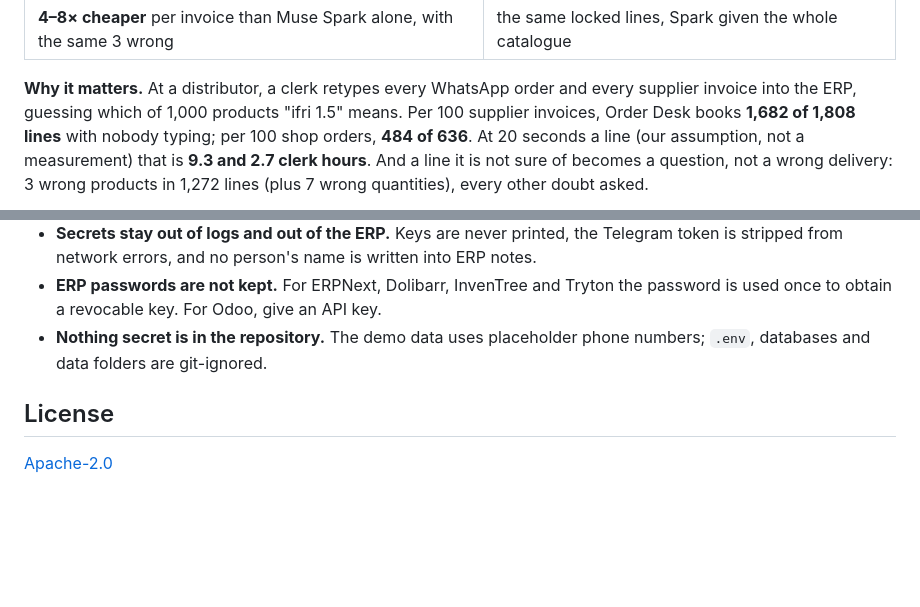
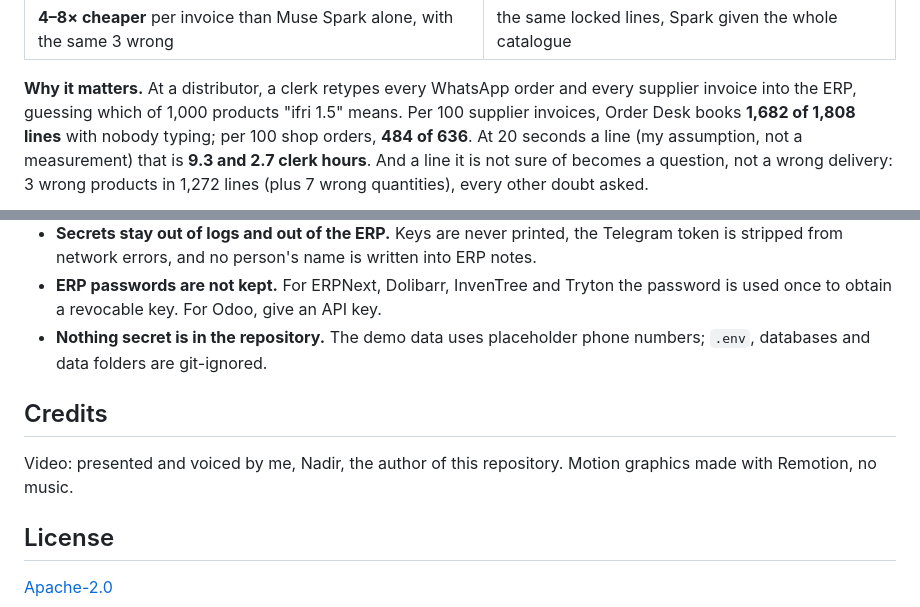
Before and after one commit to nudiiir/elixir-orderdesk, a Markdown page: README.md, 2 parts joined by grey strips. Drawn GitHub-style; blank space fills up the shorter version.

```diff
--- a/README.md
+++ b/README.md
@@ -39,7 +42,7 @@ of the Elixir Distribution ERP ([before and during the hackathon](#what-existed-
 
 **Why it matters.** At a distributor, a clerk retypes every WhatsApp order and every supplier invoice into
 the ERP, guessing which of 1,000 products "ifri 1.5" means. Per 100 supplier invoices, Order Desk books
-**1,682 of 1,808 lines** with nobody typing; per 100 shop orders, **484 of 636**. At 20 seconds a line (our
+**1,682 of 1,808 lines** with nobody typing; per 100 shop orders, **484 of 636**. At 20 seconds a line (my
 assumption, not a measurement) that is **9.3 and 2.7 clerk hours**. And a line it is not sure of becomes a
 question, not a wrong delivery: 3 wrong products in 1,272 lines (plus 7 wrong quantities), every other doubt asked.
 
@@ -259,6 +258,11 @@ Re-record the tapes with `ORDERDESK_RECORD=1 META_MODEL_API_KEY=... go test ./..
 - **Nothing secret is in the repository.** The demo data uses placeholder phone numbers; `.env`, databases and
   data folders are git-ignored.
 
+## Credits
+
+Video: presented and voiced by me, Nadir, the author of this repository. Motion graphics made with
+Remotion, no music.
+
 ## License
 
 [Apache-2.0](LICENSE)
```
Also changed, not shown: other parts of README.md (+17 -18 lines).
